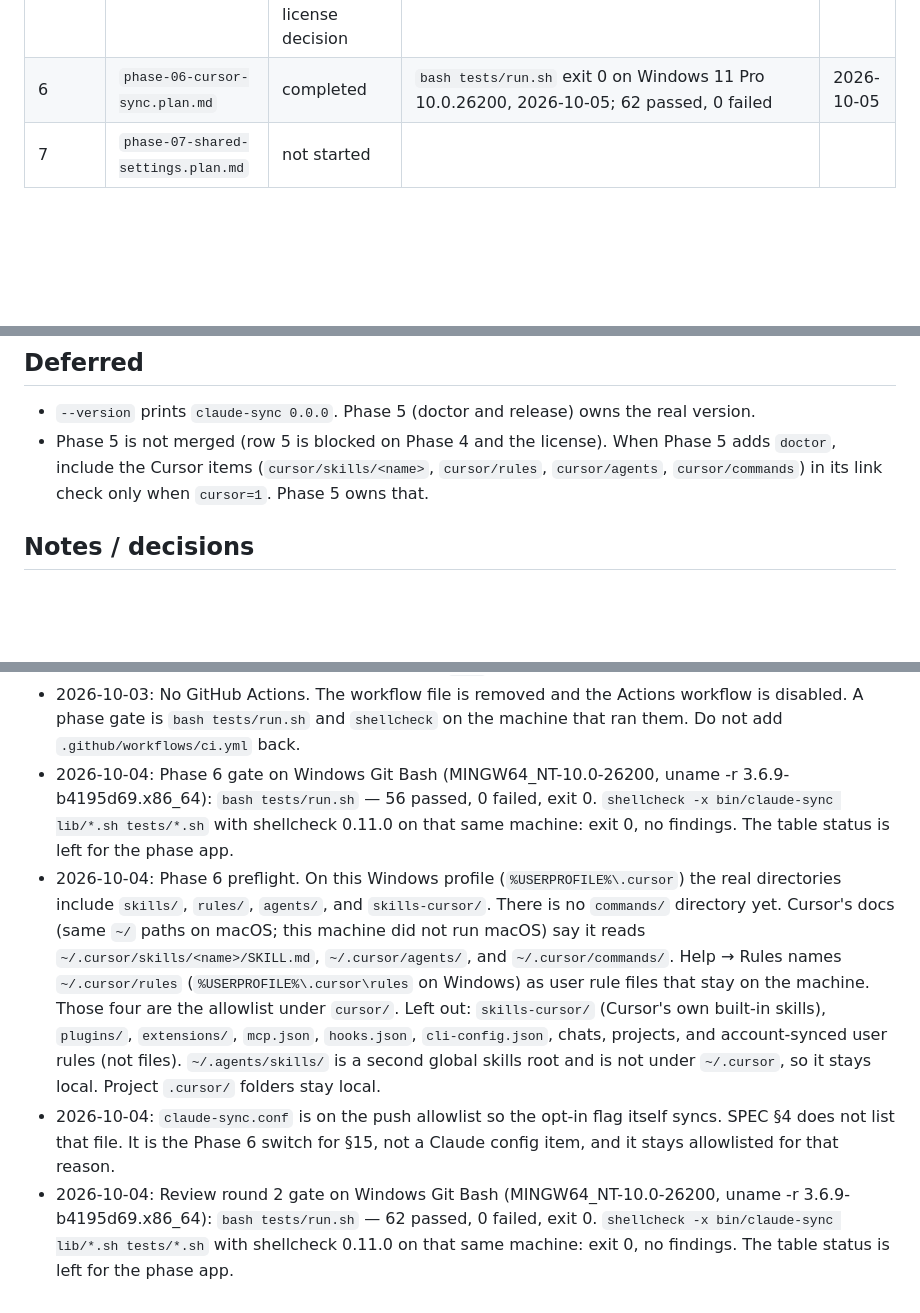
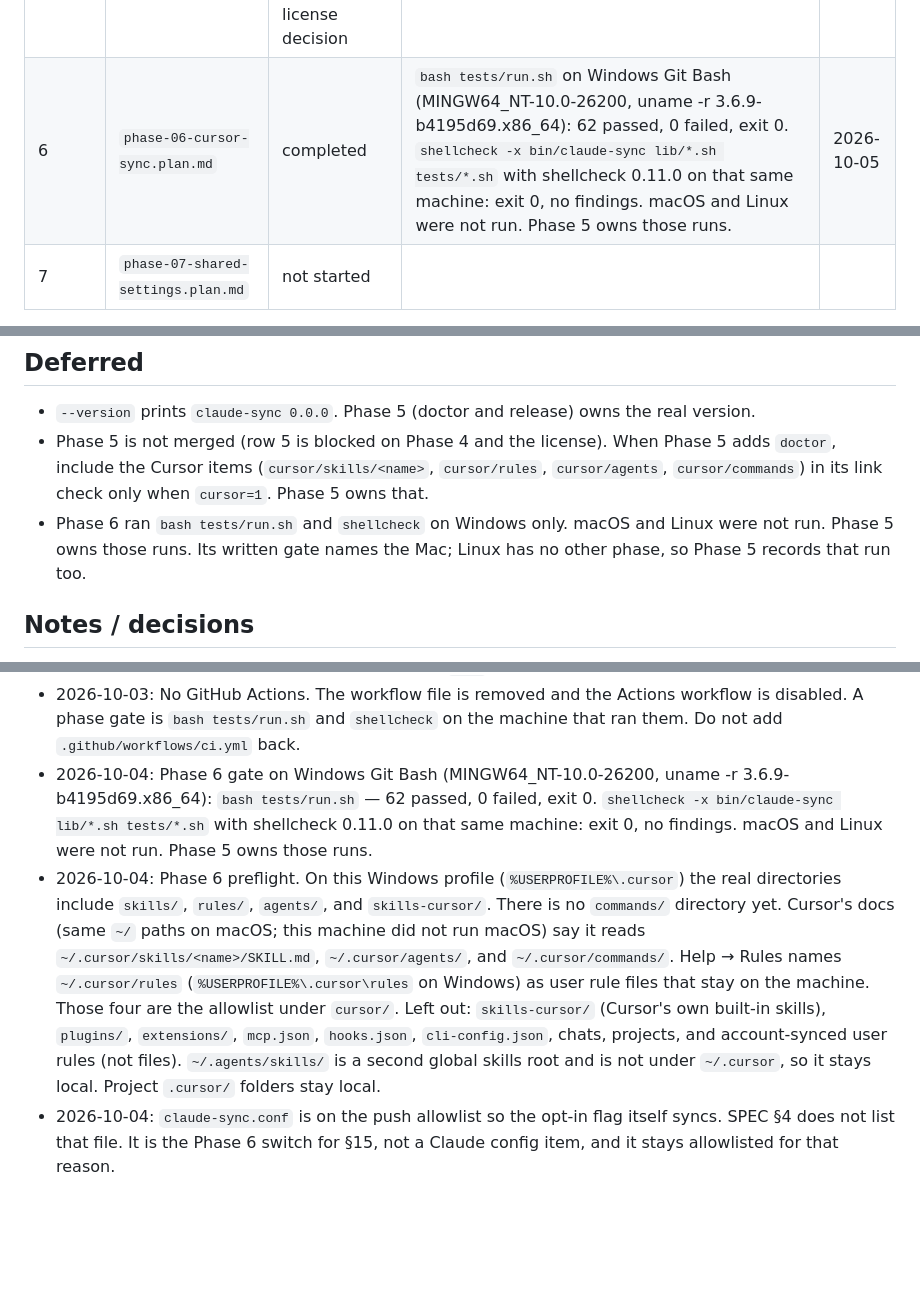
Before and after one commit to MehdiMamas/claude-sync, a Markdown page: PROGRESS.md, 3 parts joined by grey strips. GitHub-like rendering; blank space fills up the shorter version.

Commit message:
fix(phase-06): record that macOS and Linux were not run
Phase 5 owns those runs. The Phase 6 gate notes are one note, and the gate cell names the OS that actually ran.

Co-authored-by: Cursor <cursoragent@cursor.com>

```diff
--- a/PROGRESS.md
+++ b/PROGRESS.md
@@ -12,7 +12,7 @@ Read this file **before** any work. It is the single source of truth for which p
 | 3 | `phase-03-init-join.plan.md` | completed | `bash tests/run.sh` on Windows Git Bash (MINGW64_NT-10.0-26200, uname -r 3.6.9-b4195d69.x86_64): 52 passed, 0 failed, exit 0. `shellcheck -x bin/claude-sync lib/*.sh tests/*.sh` with shellcheck 0.11.0 on that same machine: exit 0, no findings. | 2026-10-03 |
 | 4 | `phase-04-plugin.plan.md` | blocked: Needs a decision on the product name | | |
 | 5 | `phase-05-doctor-release.plan.md` | blocked: Needs Phase 4 gate passed; Needs the license decision | | |
-| 6 | `phase-06-cursor-sync.plan.md` | completed | `bash tests/run.sh` exit 0 on Windows 11 Pro 10.0.26200, 2026-10-05; 62 passed, 0 failed | 2026-10-05 |
+| 6 | `phase-06-cursor-sync.plan.md` | completed | `bash tests/run.sh` on Windows Git Bash (MINGW64_NT-10.0-26200, uname -r 3.6.9-b4195d69.x86_64): 62 passed, 0 failed, exit 0. `shellcheck -x bin/claude-sync lib/*.sh tests/*.sh` with shellcheck 0.11.0 on that same machine: exit 0, no findings. macOS and Linux were not run. Phase 5 owns those runs. | 2026-10-05 |
 | 7 | `phase-07-shared-settings.plan.md` | not started | | |
 
 Status is `not started`, `in progress`, `completed`, or `blocked: <the unmet Needs line from the plan>`. A phase is ready to start when every Needs line in its plan's Depends on is met, whatever its number.
@@ -37,6 +37,7 @@ Status is `not started`, `in progress`, `completed`, or `blocked: <the unmet Nee
 ## Deferred
 - `--version` prints `claude-sync 0.0.0`. Phase 5 (doctor and release) owns the real version.
 - Phase 5 is not merged (row 5 is blocked on Phase 4 and the license). When Phase 5 adds `doctor`, include the Cursor items (`cursor/skills/<name>`, `cursor/rules`, `cursor/agents`, `cursor/commands`) in its link check only when `cursor=1`. Phase 5 owns that.
+- Phase 6 ran `bash tests/run.sh` and `shellcheck` on Windows only. macOS and Linux were not run. Phase 5 owns those runs. Its written gate names the Mac; Linux has no other phase, so Phase 5 records that run too.
 
 ## Notes / decisions
 - 2026-10-03: The personal PC ⇄ Mac sync plan (`docs/history/personal-sync-plan.md`) became a public tool for anyone. That plan said "no phasing"; superseded now that it is a product.
@@ -65,7 +66,6 @@ Status is `not started`, `in progress`, `completed`, or `blocked: <the unmet Nee
 - 2026-10-03: A failed `init` removes the repo directory that run created, so the next `init` is not refused. A failure after files have moved, including a signal, restores them until the setup commit succeeds. `gh repo create` and `gh repo view` use the same time limit as git. There is no `UPSTREAM.md`: this repository is not a fork.
 - 2026-10-03: If a restore step fails, the repo directory that run created stays, and the message names the backup and the repo instead of saying the files were restored. Link cleanup on an empty undo list runs only after this run tried to link, so a second `init` does not unlink a setup that is already in place.
 - 2026-10-03: No GitHub Actions. The workflow file is removed and the Actions workflow is disabled. A phase gate is `bash tests/run.sh` and `shellcheck` on the machine that ran them. Do not add `.github/workflows/ci.yml` back.
-- 2026-10-04: Phase 6 gate on Windows Git Bash (MINGW64_NT-10.0-26200, uname -r 3.6.9-b4195d69.x86_64): `bash tests/run.sh` — 56 passed, 0 failed, exit 0. `shellcheck -x bin/claude-sync lib/*.sh tests/*.sh` with shellcheck 0.11.0 on that same machine: exit 0, no findings. The table status is left for the phase app.
+- 2026-10-04: Phase 6 gate on Windows Git Bash (MINGW64_NT-10.0-26200, uname -r 3.6.9-b4195d69.x86_64): `bash tests/run.sh` — 62 passed, 0 failed, exit 0. `shellcheck -x bin/claude-sync lib/*.sh tests/*.sh` with shellcheck 0.11.0 on that same machine: exit 0, no findings. macOS and Linux were not run. Phase 5 owns those runs.
 - 2026-10-04: Phase 6 preflight. On this Windows profile (`%USERPROFILE%\.cursor`) the real directories include `skills/`, `rules/`, `agents/`, and `skills-cursor/`. There is no `commands/` directory yet. Cursor's docs (same `~/` paths on macOS; this machine did not run macOS) say it reads `~/.cursor/skills/<name>/SKILL.md`, `~/.cursor/agents/`, and `~/.cursor/commands/`. Help → Rules names `~/.cursor/rules` (`%USERPROFILE%\.cursor\rules` on Windows) as user rule files that stay on the machine. Those four are the allowlist under `cursor/`. Left out: `skills-cursor/` (Cursor's own built-in skills), `plugins/`, `extensions/`, `mcp.json`, `hooks.json`, `cli-config.json`, chats, projects, and account-synced user rules (not files). `~/.agents/skills/` is a second global skills root and is not under `~/.cursor`, so it stays local. Project `.cursor/` folders stay local.
 - 2026-10-04: `claude-sync.conf` is on the push allowlist so the opt-in flag itself syncs. SPEC §4 does not list that file. It is the Phase 6 switch for §15, not a Claude config item, and it stays allowlisted for that reason.
-- 2026-10-04: Review round 2 gate on Windows Git Bash (MINGW64_NT-10.0-26200, uname -r 3.6.9-b4195d69.x86_64): `bash tests/run.sh` — 62 passed, 0 failed, exit 0. `shellcheck -x bin/claude-sync lib/*.sh tests/*.sh` with shellcheck 0.11.0 on that same machine: exit 0, no findings. The table status is left for the phase app.
```
